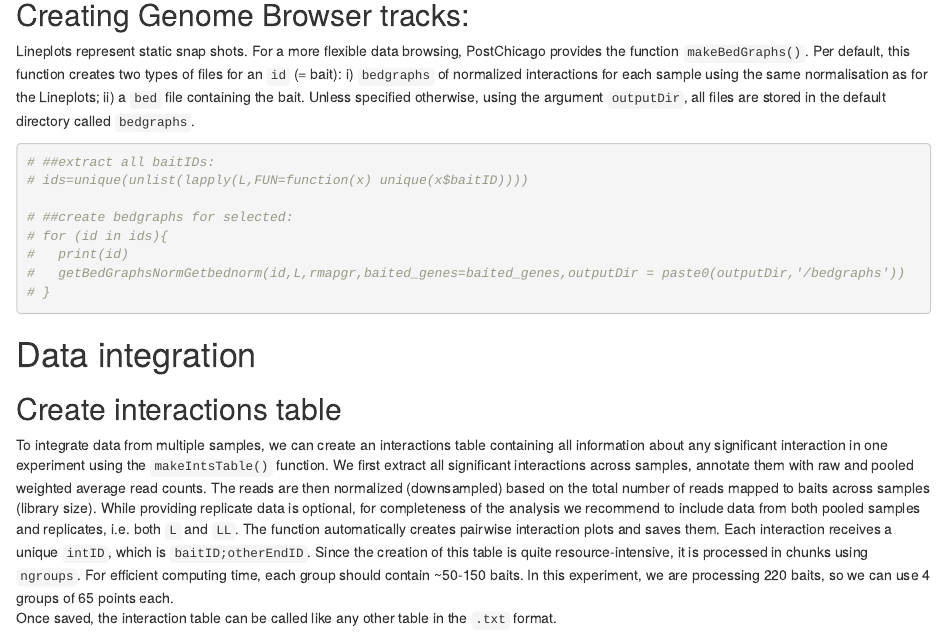
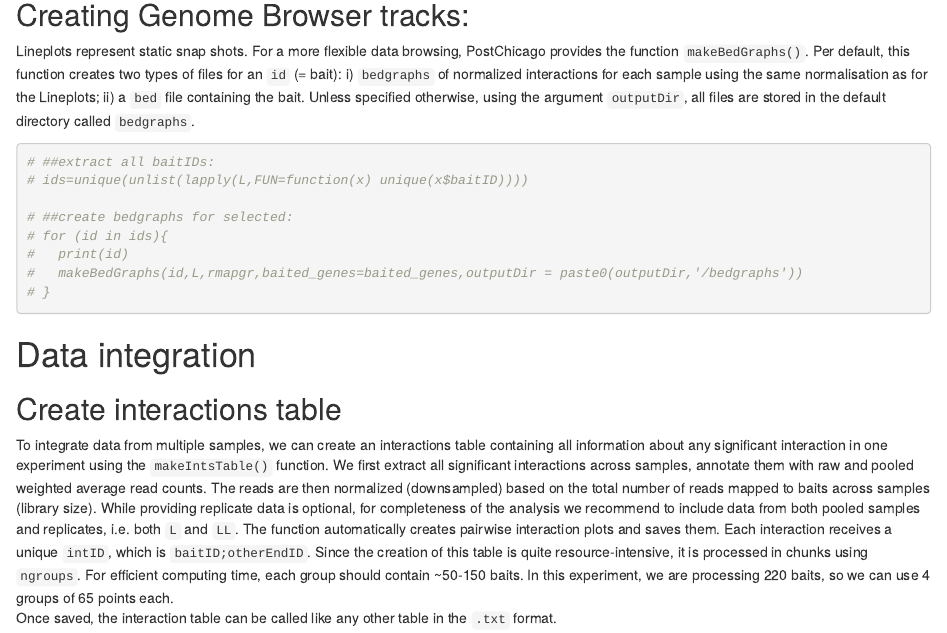
Before and after one commit to FeldmannLabDKFZ/PostChicago, an R Markdown document (vignettes/PostChicago.Rmd): the page in a window 1100 px wide, from 5890 px down. Rendered offline with R 4.5, knitr and Pandoc, with nearby package versions; drawn as R Markdown's standard HTML page in place of the format the file asks for; some code elsewhere in the file could not run offline; long lines of code are wrapped.

Commit message:
Update PostChicago.Rmd

````diff
--- a/vignettes/PostChicago.Rmd
+++ b/vignettes/PostChicago.Rmd
@@ -238,7 +238,7 @@ Lineplots represent static snap shots. For a more flexible data browsing, PostCh
 # ##create bedgraphs for selected:
 # for (id in ids){
 #   print(id)
-#   getBedGraphsNormGetbednorm(id,L,rmapgr,baited_genes=baited_genes,outputDir = paste0(outputDir,'/bedgraphs'))
+#   makeBedGraphs(id,L,rmapgr,baited_genes=baited_genes,outputDir = paste0(outputDir,'/bedgraphs'))
 # }
 ```
 
````
